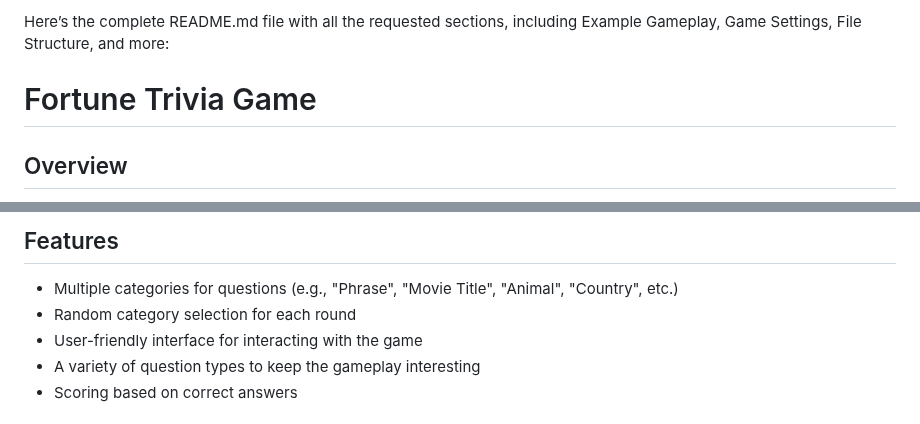
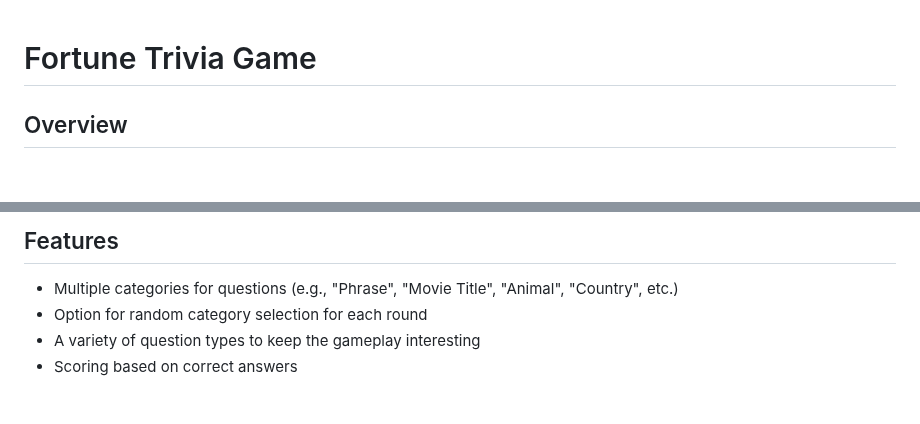
Before and after one commit to LeonAaron/Portfolio, a Markdown page: Fortune Trivia Game/README.md, 2 parts joined by grey strips. GitHub-like rendering; blank space fills up the shorter version.

```diff
--- a/Fortune Trivia Game/README.md
+++ b/Fortune Trivia Game/README.md
@@ -1,5 +1,3 @@
-Here’s the complete README.md file with all the requested sections, including Example Gameplay, Game Settings, File Structure, and more:
-
 # Fortune Trivia Game
 
 ## Overview
@@ -7,8 +5,7 @@ Fortune Trivia Game is a Java-based word guessing game. It presents the player w
 
 ## Features
 - Multiple categories for questions (e.g., "Phrase", "Movie Title", "Animal", "Country", etc.)
-- Random category selection for each round
-- User-friendly interface for interacting with the game
+- Option for random category selection for each round
 - A variety of question types to keep the gameplay interesting
 - Scoring based on correct answers
 
```
